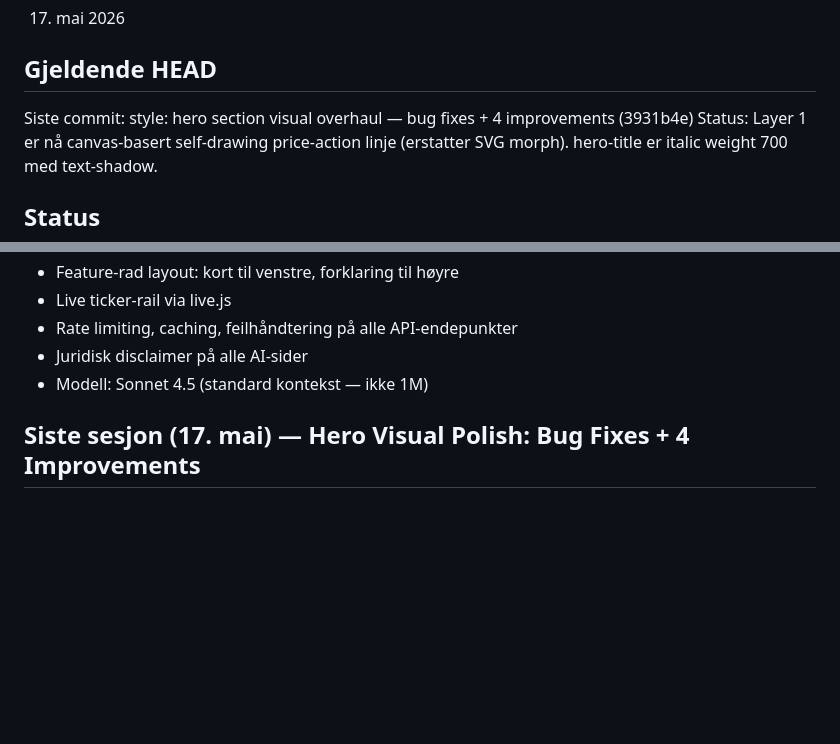
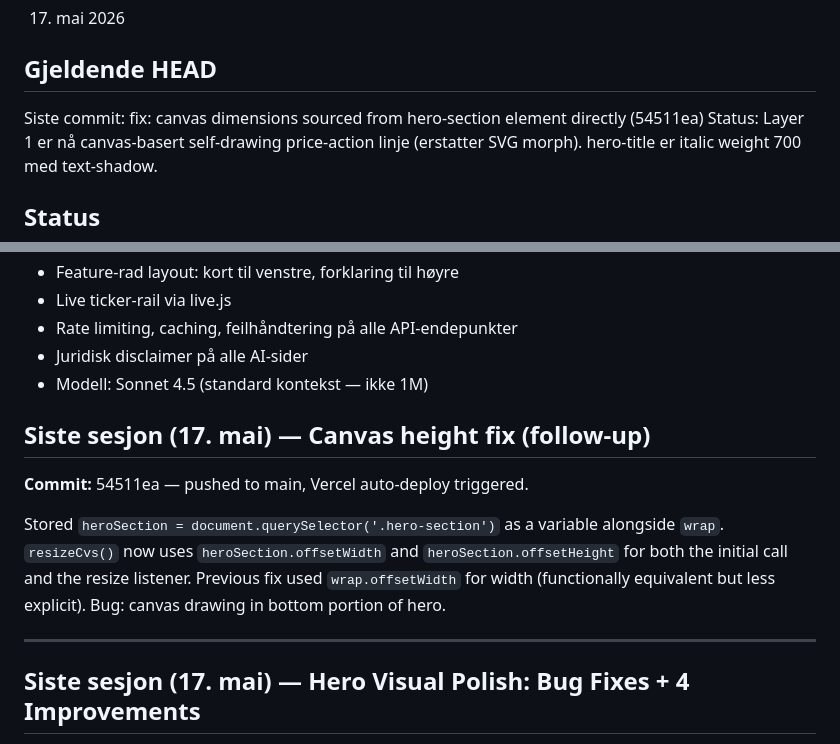
Before and after one commit to hanneslund2006/pulse, a Markdown page: HANDOFF.md, 2 parts joined by grey strips. Rendered like a GitHub page; blank space fills up the shorter version.

Commit message:
docs: update HANDOFF.md for canvas height follow-up fix
Co-Authored-By: Claude Sonnet 4.6 <noreply@anthropic.com>

```diff
--- a/HANDOFF.md
+++ b/HANDOFF.md
@@ -4,7 +4,7 @@
 17. mai 2026
 
 ## Gjeldende HEAD
-Siste commit: style: hero section visual overhaul — bug fixes + 4 improvements (3931b4e)
+Siste commit: fix: canvas dimensions sourced from hero-section element directly (54511ea)
 Status: Layer 1 er nå canvas-basert self-drawing price-action linje (erstatter SVG morph). hero-title er italic weight 700 med text-shadow.
 
 ## Status
@@ -23,6 +23,14 @@ Status: Layer 1 er nå canvas-basert self-drawing price-action linje (erstatter
 - Rate limiting, caching, feilhåndtering på alle API-endepunkter
 - Juridisk disclaimer på alle AI-sider
 - Modell: Sonnet 4.5 (standard kontekst — ikke 1M)
+
+## Siste sesjon (17. mai) — Canvas height fix (follow-up)
+
+**Commit:** 54511ea — pushed to main, Vercel auto-deploy triggered.
+
+Stored `heroSection = document.querySelector('.hero-section')` as a variable alongside `wrap`. `resizeCvs()` now uses `heroSection.offsetWidth` and `heroSection.offsetHeight` for both the initial call and the resize listener. Previous fix used `wrap.offsetWidth` for width (functionally equivalent but less explicit). Bug: canvas drawing in bottom portion of hero.
+
+---
 
 ## Siste sesjon (17. mai) — Hero Visual Polish: Bug Fixes + 4 Improvements
 
```
